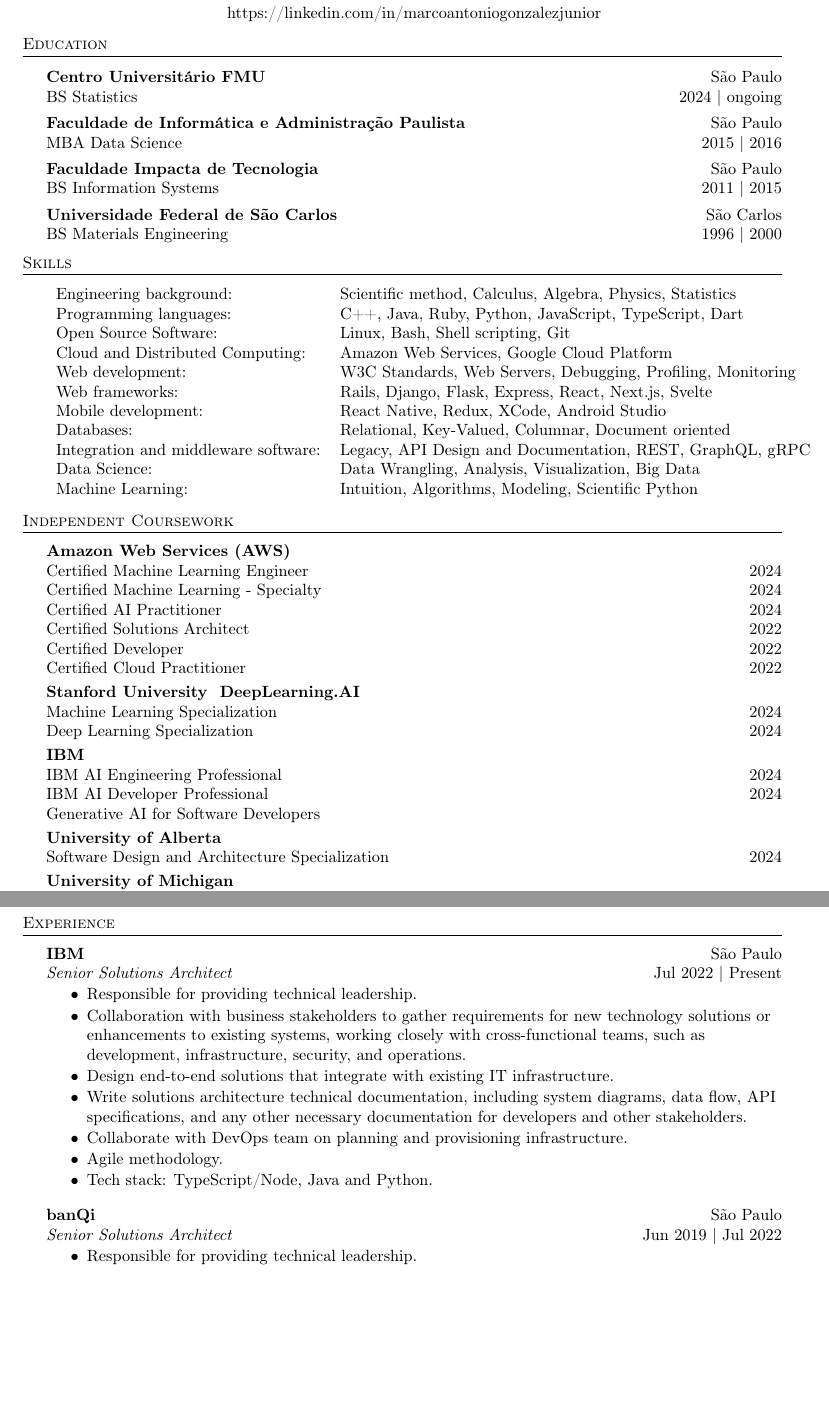
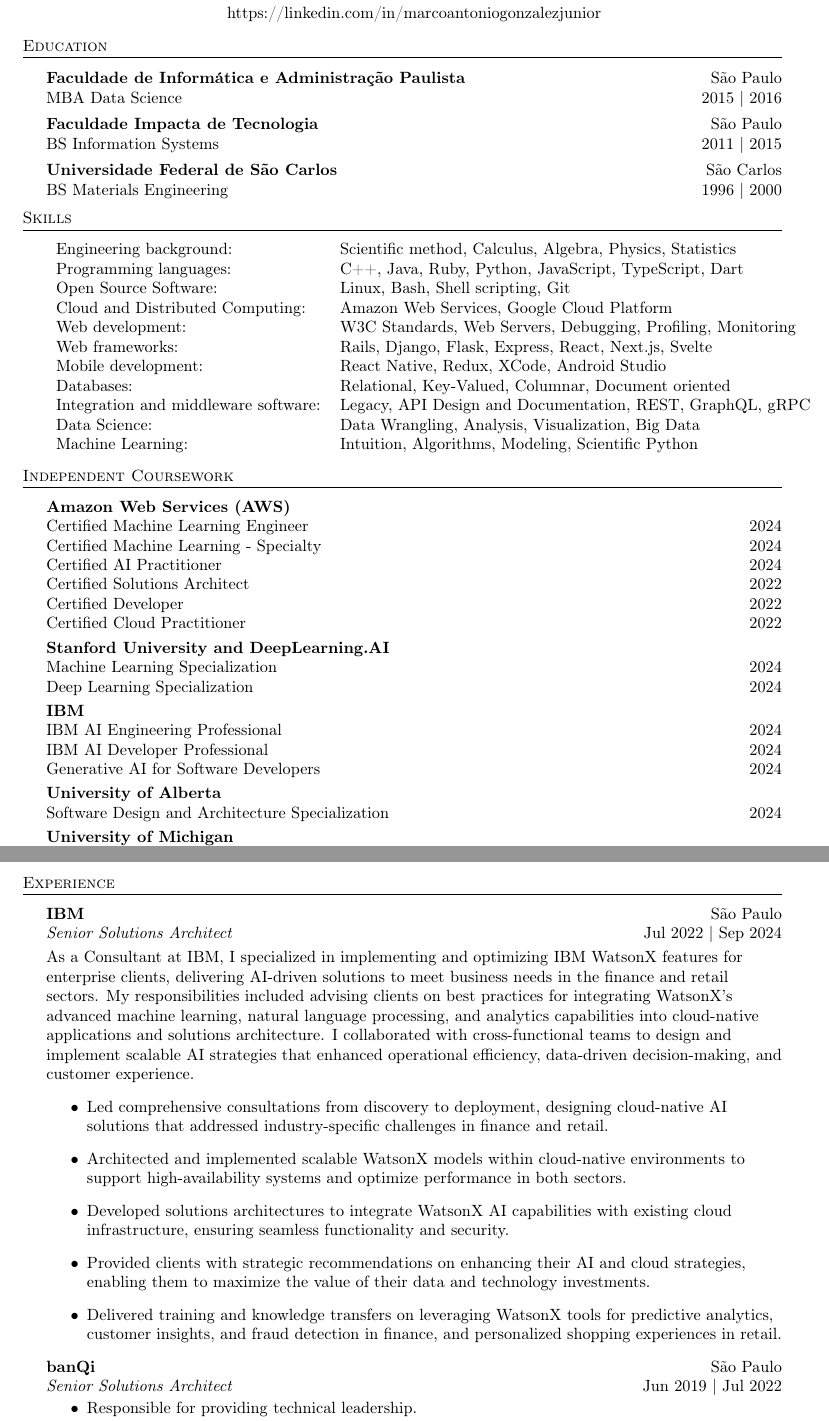
Before and after one commit to kayaman/resume, a LaTeX document (MarcoAntonioGonzalezJunior_en.tex): two parts of pages 1 and 2 of 3, joined at a grey line, cut so that both start at the same text, the shorter picture padded with empty space. Compiled offline with pdfLaTeX.

Commit message:
update certifications

```diff
--- a/MarcoAntonioGonzalezJunior_en.tex
+++ b/MarcoAntonioGonzalezJunior_en.tex
@@ -77,9 +77,6 @@
 %==== Education ====%
 \header{Education}
 \vspace{1.5mm}
-\textbf{Centro Universitário FMU}\hfill São Paulo\\
-BS Statistics \hfill 2024 | ongoing \\
-\vspace{1.5mm}
 \textbf{Faculdade de Informática e Administração Paulista}\hfill São Paulo\\
 MBA Data Science \hfill 2015 | 2016\\
 \vspace{1.5mm}
@@ -112,37 +109,36 @@
 \header{Independent Coursework}
 \vspace{1mm}
 
-\textbf{Amazon Web Services (AWS)}      \\
+\textbf{Amazon Web Services (AWS)}      \hfill       \\
 Certified Machine Learning Engineer     \hfill 2024  \\
 Certified Machine Learning - Specialty  \hfill 2024  \\
 Certified AI Practitioner               \hfill 2024  \\
 Certified Solutions Architect           \hfill 2022  \\
-Certified Developer			           \hfill 2022  \\
+Certified Developer			            \hfill 2022  \\
 Certified Cloud Practitioner            \hfill 2022  \\
 
 \vspace{1mm}
-\textbf{Stanford University & DeepLearning.AI} \hfill \\
-Machine Learning Specialization               \hfill 2024 \\
-Deep Learning Specialization                  \hfill 2024 \\
+\textbf{Stanford University and DeepLearning.AI} \hfill      \\
+Machine Learning Specialization                  \hfill 2024 \\
+Deep Learning Specialization                     \hfill 2024 \\
 
 \vspace{1mm}
-\textbf{IBM}                    \hfill      \\
-IBM AI Engineering Professional \hfill 2024 \\
-IBM AI Developer Professional    \hfill 2024 \\
-Generative AI for Software Developers}\hfill \\
+\textbf{IBM}                          \hfill      \\
+IBM AI Engineering Professional       \hfill 2024 \\
+IBM AI Developer Professional         \hfill 2024 \\
+Generative AI for Software Developers \hfill 2024 \\
 
 \vspace{1mm}
 \textbf{University of Alberta}                  \hfill      \\
 Software Design and Architecture Specialization \hfill 2024 \\
 
-
 \vspace{1mm}
-\textbf{University of Michigan}\hfill \\
+\textbf{University of Michigan}       \hfill      \\
 Statistics with Python Specialization \hfill 2019 \\
 
 \vspace{1.0mm}
-\textbf{Stanford University}\hfill \\
-Machine Learning (CS229) \hfill 2017 \\
+\textbf{Stanford University} \hfill      \\
+Machine Learning (CS229)     \hfill 2017 \\
 
 \vspace{1.0mm}
 \textbf{University of California, San Diego}\hfill \\
@@ -174,18 +170,16 @@
 \vspace{1mm}
 
 %======== IBM ========%
-\textbf{IBM}                                   \hfill São Paulo             \\
-\textit{Senior Solutions Architect}            \hfill Jul 2022 | Present    \\
-\vspace{-3mm}
+\textbf{IBM}                                   \hfill São Paulo              \\
+\textit{Senior Solutions Architect}            \hfill Jul 2022 | Sep 2024    \\
+\vspace{1mm}
+As a Consultant at IBM, I specialized in implementing and optimizing IBM WatsonX features for enterprise clients, delivering AI-driven solutions to meet business needs in the finance and retail sectors. My responsibilities included advising clients on best practices for integrating WatsonX’s advanced machine learning, natural language processing, and analytics capabilities into cloud-native applications and solutions architecture. I collaborated with cross-functional teams to design and implement scalable AI strategies that enhanced operational efficiency, data-driven decision-making, and customer experience.
 \begin{itemize}
-	\setlength\itemsep{-1mm}
-	\item Responsible for providing technical leadership.
-	\item Collaboration with business stakeholders to gather requirements for new technology solutions or enhancements to existing systems, working closely with cross-functional teams, such as development, infrastructure, security, and operations.
-	\item Design end-to-end solutions that integrate with existing IT infrastructure.
-	\item Write solutions architecture technical documentation, including system diagrams, data flow, API specifications, and any other necessary documentation for developers and other stakeholders.
-	\item Collaborate with DevOps team on planning and provisioning infrastructure.
-	\item Agile methodology.
-	\item Tech stack: TypeScript/Node, Java and Python.
+\item Led comprehensive consultations from discovery to deployment, designing cloud-native AI solutions that addressed industry-specific challenges in finance and retail.
+\item Architected and implemented scalable WatsonX models within cloud-native environments to support high-availability systems and optimize performance in both sectors.
+\item Developed solutions architectures to integrate WatsonX AI capabilities with existing cloud infrastructure, ensuring seamless functionality and security.
+\item Provided clients with strategic recommendations on enhancing their AI and cloud strategies, enabling them to maximize the value of their data and technology investments.
+\item Delivered training and knowledge transfers on leveraging WatsonX tools for predictive analytics, customer insights, and fraud detection in finance, and personalized shopping experiences in retail.
 \end{itemize}
 
 %======== banQi ========%
```
Also changed, not shown: MarcoAntonioGonzalezJunior_en.pdf, MarcoAntonioGonzalezJunior_en.tex (8 more changed lines).
